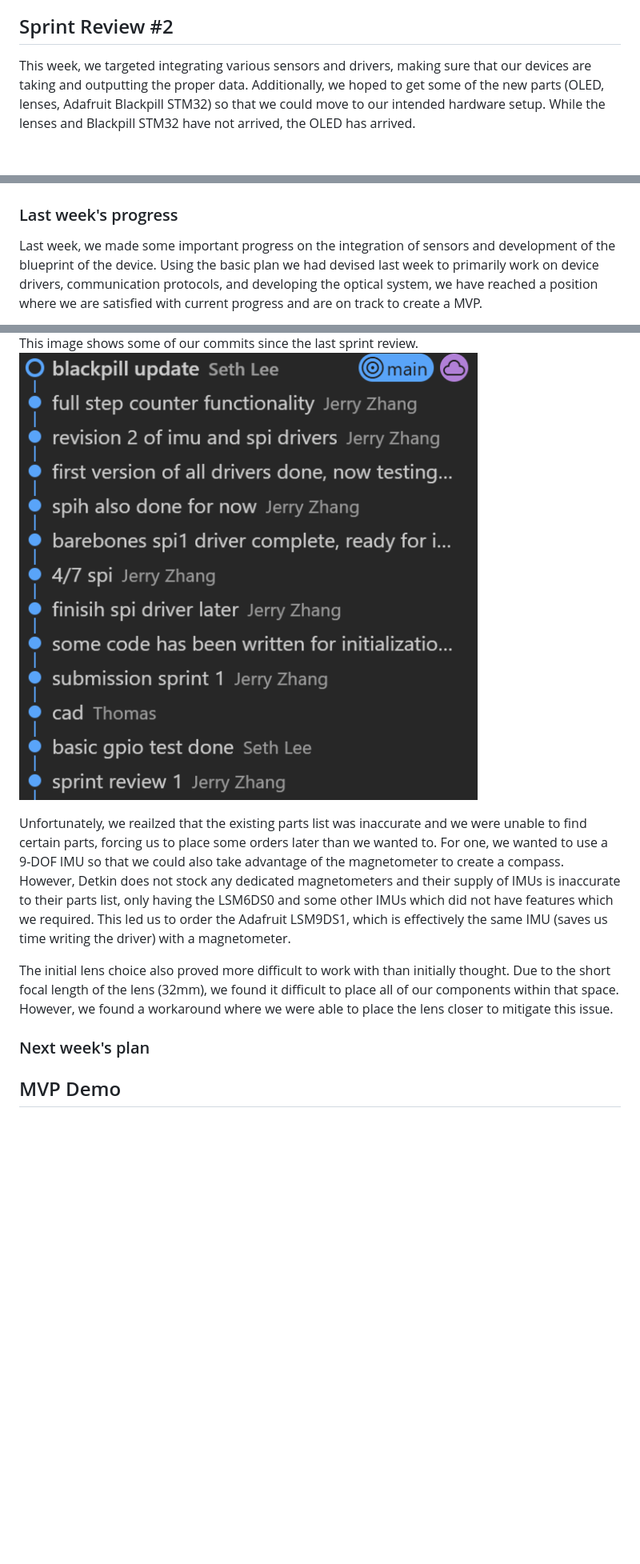
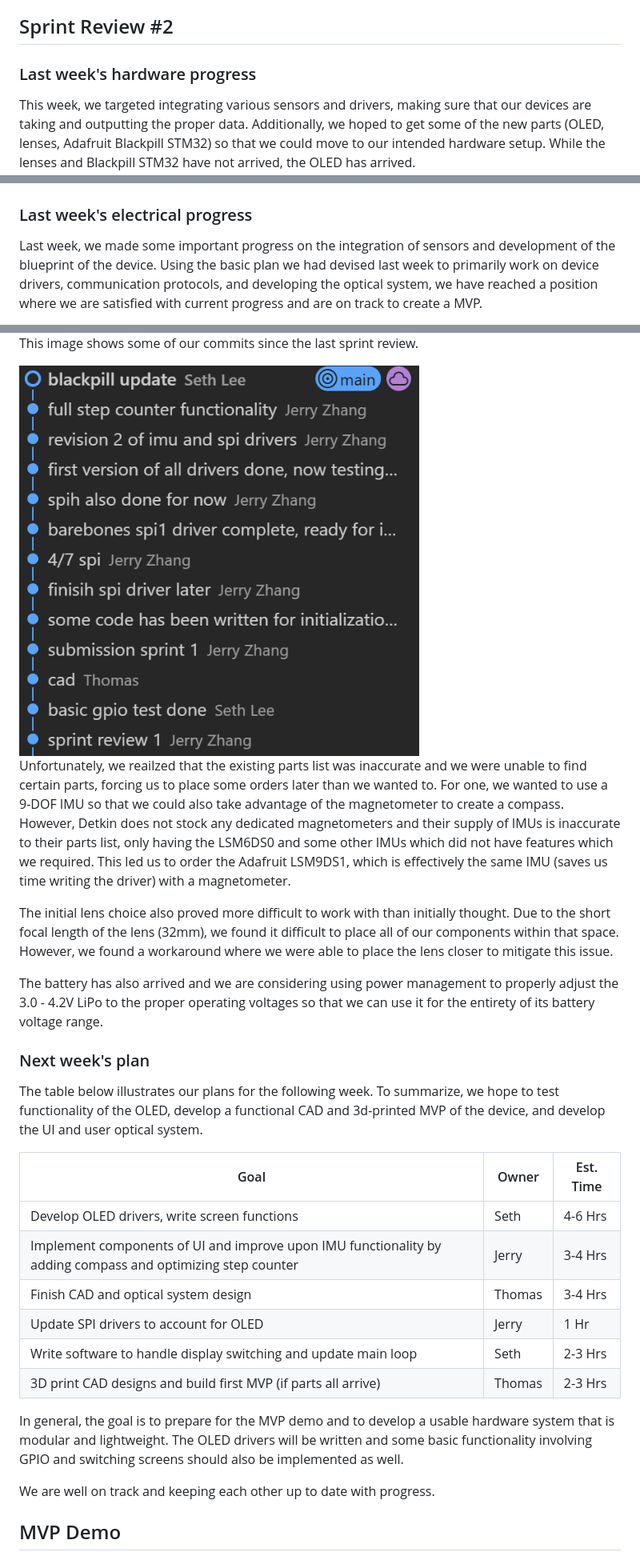
Before and after one commit to upenn-embedded/final-project-s26-t15, a Markdown page: README.md, 3 parts joined by grey strips. Shown at 80% size. Rendered like a GitHub page; blank space fills up the shorter version.

Commit message:
sprint review 2

```diff
--- a/README.md
+++ b/README.md
@@ -191,6 +191,7 @@ In case anyone is not available to work on something, everyone is reading the ST
 As of now, the main SPI driver is written and the IMU driver is in progress. Using the textbook as a reference, we're trying to write the driver for the LSM6DS0 so that it can use SPI properly. The mechanical design is nearly done (insert screenshot). We are also able to register basic GPIO input and some input capture using buttons so far on the STM32.
 
 ## Sprint Review #2
+### Last week's hardware progress
 This week, we targeted integrating various sensors and drivers, making sure that our devices are taking and outputting the proper data. Additionally, we hoped to get some of the new parts (OLED, lenses, Adafruit Blackpill STM32) so that we could move to our intended hardware setup. While the lenses and Blackpill STM32 have not arrived, the OLED has arrived.
 
 After analyzing the hardware components' sizes and the constrains on the optical components, new designs analyzed. The final design for prototyping will resemble design one, but with the hardware shifted to account for proper lens spacing. Later, prototypes will look like design three if space is too constrained.
@@ -202,7 +203,7 @@ To attempt to reduce the total thickness of the mounts, the furthest distance be
 
 Once the hardware arrived, components were measured with calipers to verify their measurements. A pair or glasses was also measured as a reference. Then, a canvas scaled to the glasses' size was imported into Fusion 360, where components were resized and the mount was scaled. Printing is underway to enable testing of the optics once the mirrors and lens arrives.![1775961470511](image/README/1775961470511.png)
 
-### Last week's progress
+### Last week's electrical progress
 Last week, we made some important progress on the integration of sensors and development of the blueprint of the device. Using the basic plan we had devised last week to primarily work on device drivers, communication protocols, and developing the optical system, we have reached a position where we are satisfied with current progress and are on track to create a MVP.
 
 The table below reiterates some of our barebones MVP guidelines:
@@ -231,12 +233,29 @@ Here is the step counter:
 
 This image shows some of our commits since the last sprint review.
-![1775963073351](image/README/1775963073351.png)
+
+<img src="image/README/1775963073351.png" width="500">
 
 Unfortunately, we reailzed that the existing parts list was inaccurate and we were unable to find certain parts, forcing us to place some orders later than we wanted to. For one, we wanted to use a 9-DOF IMU so that we could also take advantage of the magnetometer to create a compass. However, Detkin does not stock any dedicated magnetometers and their supply of IMUs is inaccurate to their parts list, only having the LSM6DS0 and some other IMUs which did not have features which we required. This led us to order the Adafruit LSM9DS1, which is effectively the same IMU (saves us time writing the driver) with a magnetometer.
 
 The initial lens choice also proved more difficult to work with than initially thought. Due to the short focal length of the lens (32mm), we found it difficult to place all of our components within that space. However, we found a workaround where we were able to place the lens closer to mitigate this issue.
 
+The battery has also arrived and we are considering using power management to properly adjust the 3.0 - 4.2V LiPo to the proper operating voltages so that we can use it for the entirety of its battery voltage range.
+
 ### Next week's plan
+The table below illustrates our plans for the following week. To summarize, we hope to test functionality of the OLED, develop a functional CAD and 3d-printed MVP of the device, and develop the UI and user optical system.
+
+| Goal                                                                                                        | Owner  | Est. Time |
+|-------------------------------------------------------------------------------------------------------------|--------|-----------|
+| Develop OLED drivers, write screen functions                                                                | Seth   | 4-6 Hrs   |
+| Implement components of UI and improve upon IMU functionality by adding compass and optimizing step counter | Jerry  | 3-4 Hrs   |
+| Finish CAD and optical system design                                                                        | Thomas | 3-4 Hrs   |
+| Update SPI drivers to account for OLED                                                                      | Jerry  | 1 Hr      |
+| Write software to handle display switching and update main loop                                             | Seth   | 2-3 Hrs   |
+| 3D print CAD designs and build first MVP (if parts all arrive)                                              | Thomas | 2-3 Hrs   |
+
+In general, the goal is to prepare for the MVP demo and to develop a usable hardware system that is modular and lightweight. The OLED drivers will be written and some basic functionality involving GPIO and switching screens should also be implemented as well.
+
+We are well on track and keeping each other up to date with progress.
 
 ## MVP Demo
 
```
Also changed, not shown: other parts of README.md (+2 -1 lines).
